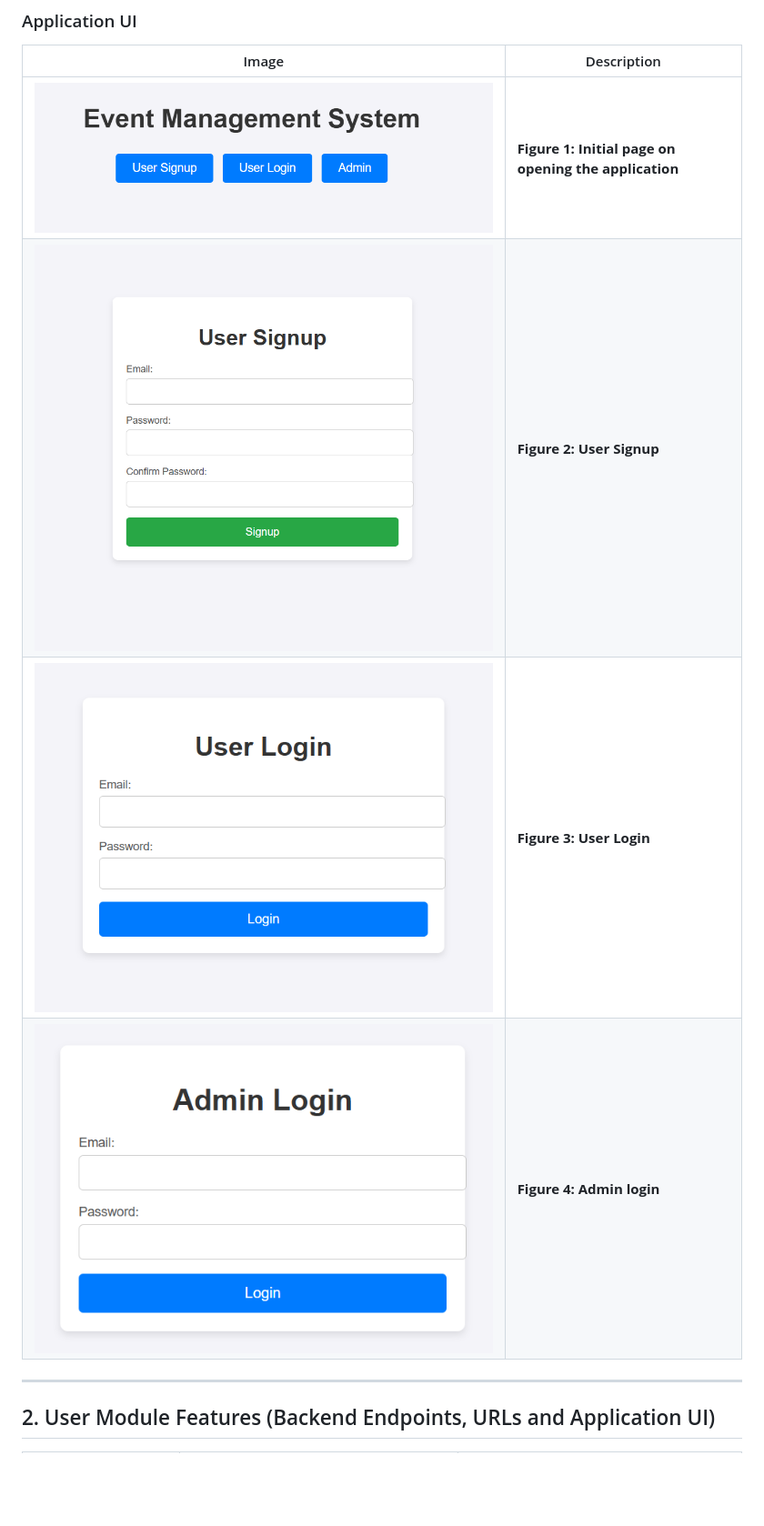
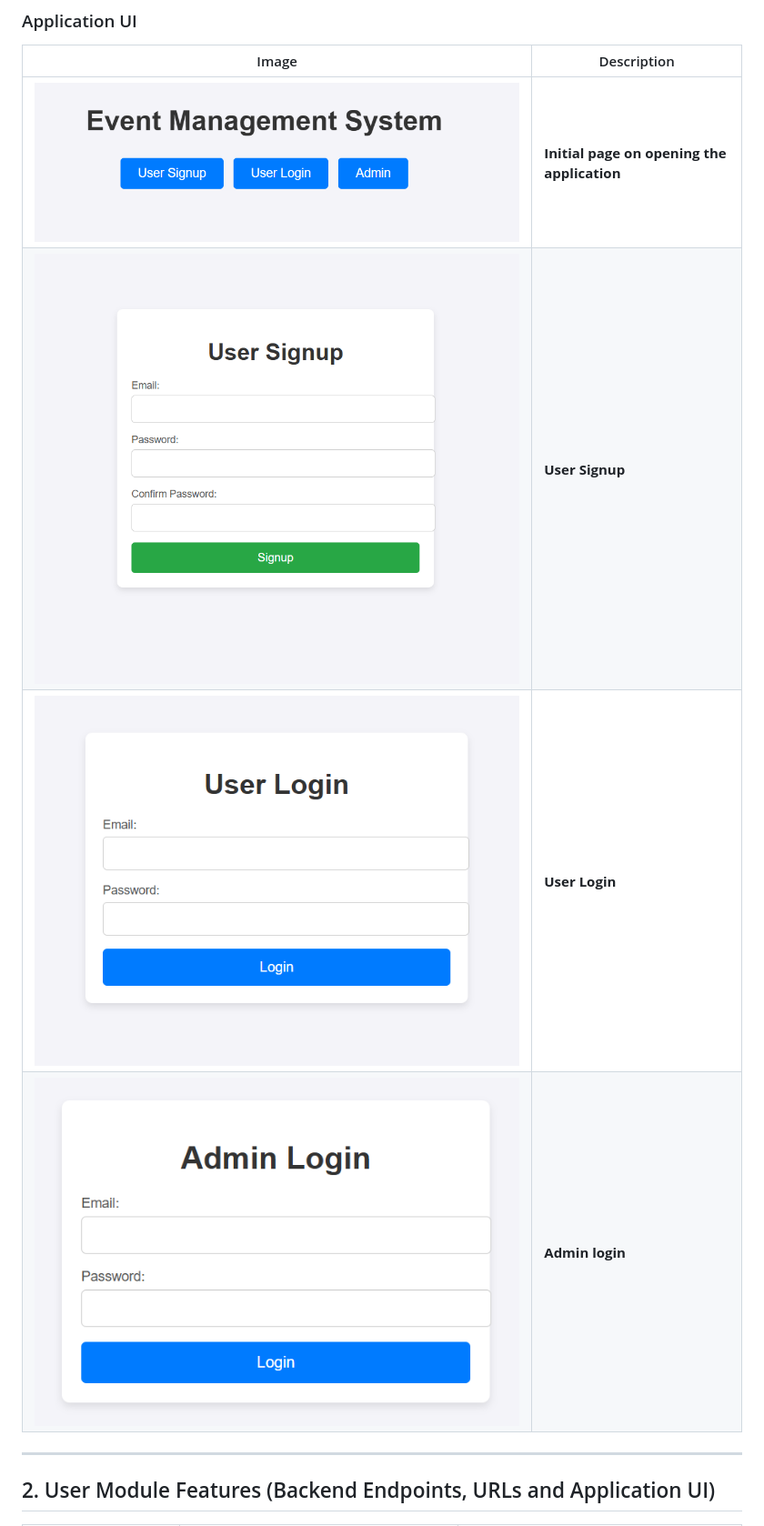
Before and after one commit to saahen-sriyan-mishra/EventMgmt, a Markdown page: README.md, the part around one of its changes. Shown at 91% size. Rendered like a GitHub page; blank space fills up the shorter version.

```diff
--- a/README.md
+++ b/README.md
@@ -94,10 +94,10 @@ This application consists of three modules, including the module for user login
 
 | Image | Description |
 |-------|------------|
-| ![Figure 1](Images/1.1.png) | **Figure 1: Initial page on opening the application** |
-| ![Figure 2](Images/1.2.png) | **Figure 2: User Signup** |
-| ![Figure 3](Images/1.3.png) | **Figure 3: User Login** |
-| ![Figure 4](Images/1.4.png) | **Figure 4: Admin login** |
+| ![Initial page on opening the application](Images/1.1.png) | **Initial page on opening the application** |
+| ![User Signup](Images/1.2.png) | **User Signup** |
+| ![User Login](Images/1.3.png) | **User Login** |
+| ![Admin login](Images/1.4.png) | **Admin login** |
 
 
 ---
```
Also changed, not shown: other parts of README.md (+22 -23 lines).
